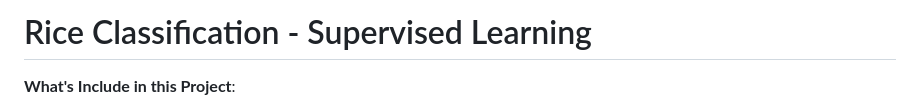
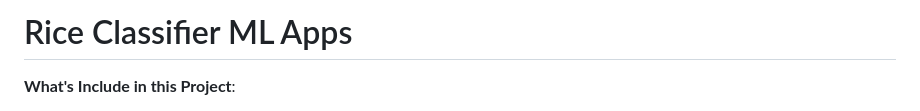
Before and after one commit to iqbal1201/End2End-ML-Flask, a Markdown page: README.md, the part around the change. Drawn GitHub-style.

Commit message:
Update README.md
Change project title

```diff
--- a/README.md
+++ b/README.md
@@ -1,4 +1,4 @@
-# Rice Classification - Supervised Learning
+# Rice Classifier ML Apps
 
 **What's Include in this Project**:
 1. Supervised Model Development
```
